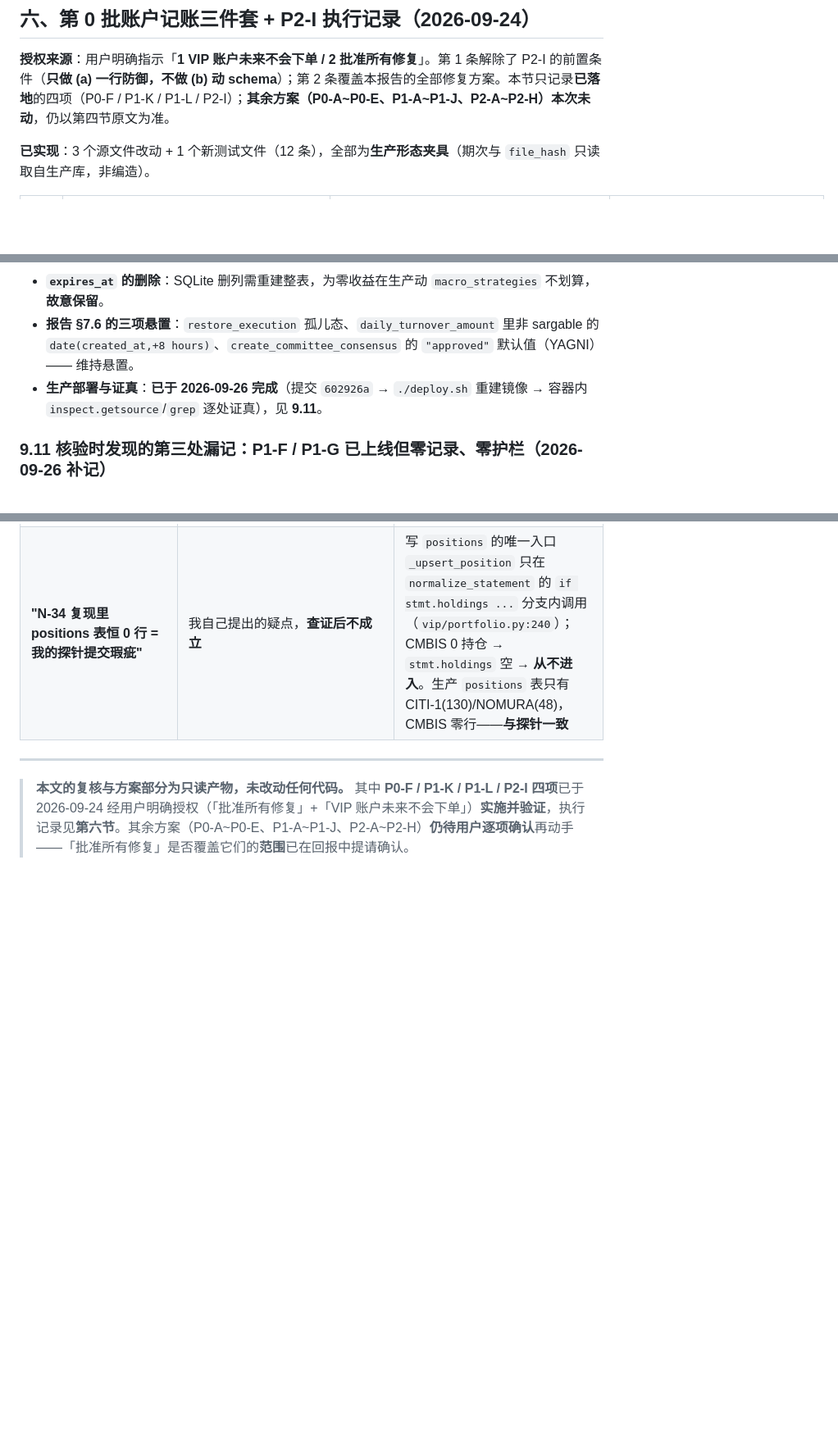
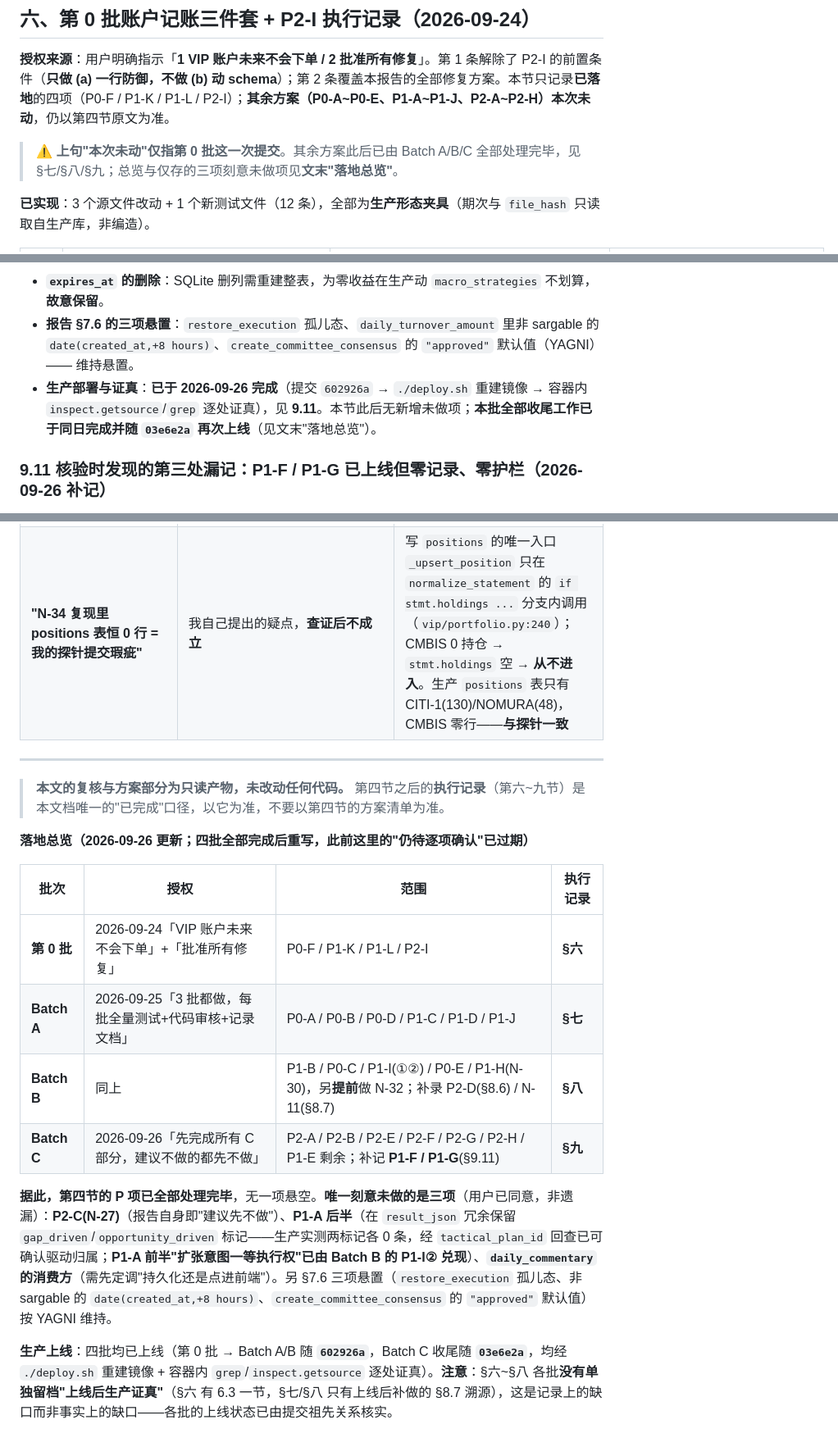
Before and after one commit to sptwalker/Bottleneck-Hunter, a Markdown page: docs/DECISION_CHAIN_REVIEW_2026-09-23.md, 3 parts joined by grey strips. Shown at 82% size. Rendered like a GitHub page; blank space fills up the shorter version.

Commit message:
docs: 决策链复核报告补「落地总览」，清掉三处过期断言
四批（第0批/Batch A/B/C）全部落地后，文末尾注仍写着「其余方案仍待用户逐项确认」
——与事实相反，会把读者引向"还有一批没做"的错误结论。同类过期断言另有两处
（§六 头部"其余方案本次未动"、§9.10 的生产部署行），一并按事实改写并加时间限定。

同时补一张「落地总览」表：批次 / 授权来源 / 范围 / 执行记录节号，作为事后
追溯的唯一入口；并显式列出三项刻意未做项（P2-C、P1-A 后半、daily_commentary
消费方）与 §7.6 三项悬置，避免"未做"与"漏做"再被混为一谈。

纯文档改动，无代码路径消费本文件（settings_api 仅 glob 新用户使用指南），
故不触发镜像重建。

Co-Authored-By: Claude Opus 5.5 <noreply@anthropic.com>

```diff
--- a/docs/DECISION_CHAIN_REVIEW_2026-09-23.md
+++ b/docs/DECISION_CHAIN_REVIEW_2026-09-23.md
@@ -919,6 +919,7 @@ event_type IN ('projection','calibration','anomaly','settlement')
 ## 六、第 0 批账户记账三件套 + P2-I 执行记录（2026-09-24）
 
 **授权来源**：用户明确指示「**1 VIP 账户未来不会下单 / 2 批准所有修复**」。第 1 条解除了 P2-I 的前置条件（**只做 (a) 一行防御，不做 (b) 动 schema**）；第 2 条覆盖本报告的全部修复方案。本节只记录**已落地**的四项（P0-F / P1-K / P1-L / P2-I）；**其余方案（P0-A~P0-E、P1-A~P1-J、P2-A~P2-H）本次未动**，仍以第四节原文为准。
+> ⚠️ **上句"本次未动"仅指第 0 批这一次提交**。其余方案此后已由 Batch A/B/C 全部处理完毕，见 §七/§八/§九；总览与仅存的三项刻意未做项见**文末"落地总览"**。
 
 **已实现**：3 个源文件改动 + 1 个新测试文件（12 条），全部为**生产形态夹具**（期次与 `file_hash` 只读取自生产库，非编造）。
 
@@ -1422,7 +1423,7 @@ AAPL 分摊(2/12) × 0.3333: 1666.5 → 1205.43
 - **P1-A 后半（`result_json` 保留 `gap_driven`/`opportunity_driven` 标记）**：核验后**建议不做**，用户已同意。生产实测近 60 条执行计划里两个标记**各 0 条**，但 58/60 带 `tactical_plan_id`、经其回查即可确认驱动归属（实测可追出 1 条）。加冗余标记是给冗余付费——除非将来审计查询要省掉这次 join。
 - **`expires_at` 的删除**：SQLite 删列需重建整表，为零收益在生产动 `macro_strategies` 不划算，**故意保留**。
 - **报告 §7.6 的三项悬置**：`restore_execution` 孤儿态、`daily_turnover_amount` 里非 sargable 的 `date(created_at,+8 hours)`、`create_committee_consensus` 的 `"approved"` 默认值（YAGNI）—— 维持悬置。
-- **生产部署与证真**：**已于 2026-09-26 完成**（提交 `602926a` → `./deploy.sh` 重建镜像 → 容器内 `inspect.getsource`/`grep` 逐处证真），见 **9.11**。
+- **生产部署与证真**：**已于 2026-09-26 完成**（提交 `602926a` → `./deploy.sh` 重建镜像 → 容器内 `inspect.getsource`/`grep` 逐处证真），见 **9.11**。本节此后无新增未做项；**本批全部收尾工作已于同日完成并随 `03e6e2a` 再次上线**（见文末"落地总览"）。
 
 ### 9.11 核验时发现的第三处漏记：P1-F / P1-G 已上线但零记录、零护栏（2026-09-26 补记）
 
@@ -1511,4 +1512,17 @@ rejected                     → rejected 65
 
 ---
 
-> **本文的复核与方案部分为只读产物，未改动任何代码。** 其中 **P0-F / P1-K / P1-L / P2-I 四项**已于 2026-09-24 经用户明确授权（「批准所有修复」+「VIP 账户未来不会下单」）**实施并验证**，执行记录见**第六节**。其余方案（P0-A~P0-E、P1-A~P1-J、P2-A~P2-H）**仍待用户逐项确认**再动手——「批准所有修复」是否覆盖它们的**范围**已在回报中提请确认。
+> **本文的复核与方案部分为只读产物，未改动任何代码。** 第四节之后的**执行记录**（第六~九节）是本文档唯一的"已完成"口径，以它为准，不要以第四节的方案清单为准。
+
+**落地总览（2026-09-26 更新；四批全部完成后重写，此前这里的"仍待逐项确认"已过期）**
+
+| 批次 | 授权 | 范围 | 执行记录 |
+|---|---|---|---|
+| **第 0 批** | 2026-09-24「VIP 账户未来不会下单」+「批准所有修复」 | P0-F / P1-K / P1-L / P2-I | **§六** |
+| **Batch A** | 2026-09-25「3 批都做，每批全量测试+代码审核+记录文档」 | P0-A / P0-B / P0-D / P1-C / P1-D / P1-J | **§七** |
+| **Batch B** | 同上 | P1-B / P0-C / P1-I(①②) / P0-E / P1-H(N-30)，另**提前**做 N-32；补录 P2-D(§8.6) / N-11(§8.7) | **§八** |
+| **Batch C** | 2026-09-26「先完成所有 C 部分，建议不做的都先不做」 | P2-A / P2-B / P2-E / P2-F / P2-G / P2-H / P1-E 剩余；补记 **P1-F / P1-G**(§9.11) | **§九** |
+
+**据此，第四节的 P 项已全部处理完毕**，无一项悬空。**唯一刻意未做的是三项**（用户已同意，非遗漏）：**P2-C(N-27)**（报告自身即"建议先不做"）、**P1-A 后半**（在 `result_json` 冗余保留 `gap_driven`/`opportunity_driven` 标记——生产实测两标记各 0 条，经 `tactical_plan_id` 回查已可确认驱动归属；**P1-A 前半"扩张意图一等执行权"已由 Batch B 的 P1-I② 兑现**）、**`daily_commentary` 的消费方**（需先定调"持久化还是点进前端"）。另 §7.6 三项悬置（`restore_execution` 孤儿态、非 sargable 的 `date(created_at,+8 hours)`、`create_committee_consensus` 的 `"approved"` 默认值）按 YAGNI 维持。
+
+**生产上线**：四批均已上线（第 0 批 → Batch A/B 随 **`602926a`**，Batch C 收尾随 **`03e6e2a`**，均经 `./deploy.sh` 重建镜像 + 容器内 `grep`/`inspect.getsource` 逐处证真）。**注意**：§六~§八 各批**没有单独留档"上线后生产证真"**（§六 有 6.3 一节，§七/§八 只有上线后补做的 §8.7 溯源），这是记录上的缺口而非事实上的缺口——各批的上线状态已由提交祖先关系核实。
```
